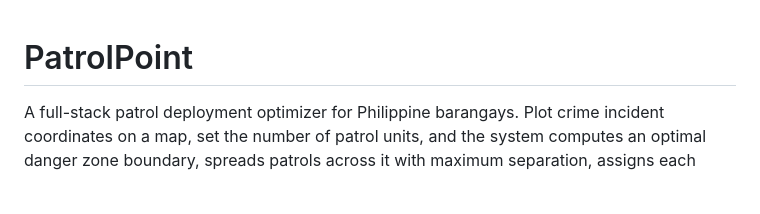
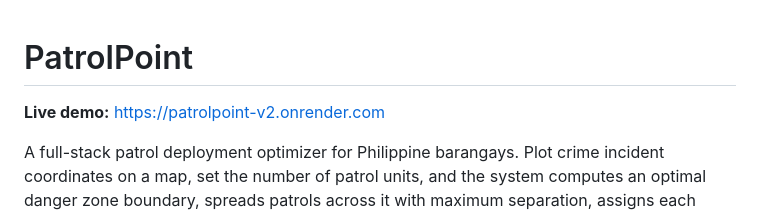
Before and after one commit to GavinnMR/PatrolPoint, a Markdown page: README.md, the part around the change. Rendered like a GitHub page; blank space fills up the shorter version.

Commit message:
add live deployment link to README

```diff
--- a/README.md
+++ b/README.md
@@ -1,4 +1,6 @@
 # PatrolPoint
+
+**Live demo:** https://patrolpoint-v2.onrender.com
 
 A full-stack patrol deployment optimizer for Philippine barangays. Plot crime incident coordinates on a map, set the number of patrol units, and the system computes an optimal danger zone boundary, spreads patrols across it with maximum separation, assigns each incident to the nearest patrol by road distance, and generates closed-loop roaming circuits that follow actual road paths.
 
```
